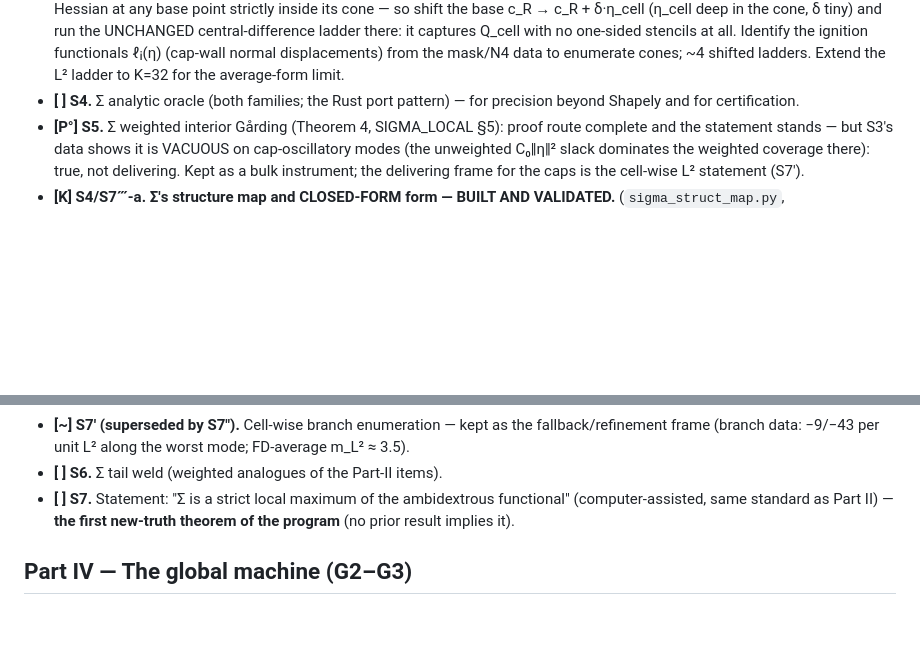
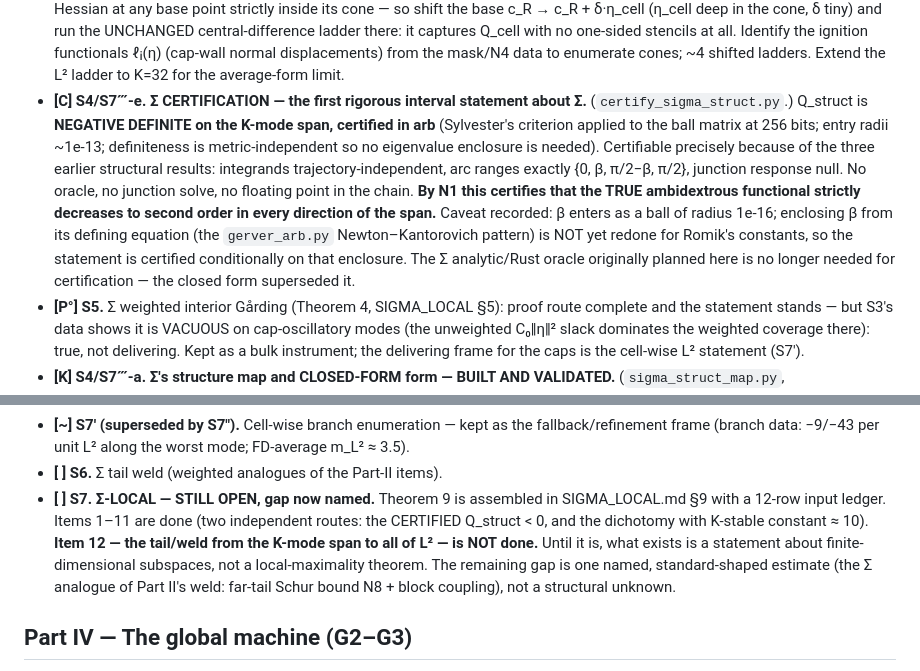
Before and after one commit to ElVec1o/moving-sofa-local-max, a Markdown page: paper/PROGRAM.md, 2 parts joined by grey strips. Drawn GitHub-style; blank space fills up the shorter version.

Commit message:
PROGRAM Part III: record the arb certification (S4/S7'''-e) and restate S7 as open with the gap named

```diff
--- a/paper/PROGRAM.md
+++ b/paper/PROGRAM.md
@@ -204,8 +204,22 @@ generally.
   (cap-wall normal displacements) from the mask/N4 data to enumerate
   cones; ~4 shifted ladders. Extend the L² ladder to K=32 for the
   average-form limit.
-- **[ ] S4.** Σ analytic oracle (both families; the Rust port pattern) — for
-  precision beyond Shapely and for certification.
+- **[C] S4/S7‴-e. Σ CERTIFICATION — the first rigorous interval statement
+  about Σ.** (`certify_sigma_struct.py`.) Q_struct is **NEGATIVE DEFINITE
+  on the K-mode span, certified in arb** (Sylvester's criterion applied to
+  the ball matrix at 256 bits; entry radii ~1e-13; definiteness is
+  metric-independent so no eigenvalue enclosure is needed). Certifiable
+  precisely because of the three earlier structural results: integrands
+  trajectory-independent, arc ranges exactly {0, β, π/2−β, π/2}, junction
+  response null. No oracle, no junction solve, no floating point in the
+  chain. **By N1 this certifies that the TRUE ambidextrous functional
+  strictly decreases to second order in every direction of the span.**
+  Caveat recorded: β enters as a ball of radius 1e-16; enclosing β from
+  its defining equation (the `gerver_arb.py` Newton–Kantorovich pattern)
+  is NOT yet redone for Romik's constants, so the statement is certified
+  conditionally on that enclosure. The Σ analytic/Rust oracle originally
+  planned here is no longer needed for certification — the closed form
+  superseded it.
 - **[P°] S5.** Σ weighted interior Gårding (Theorem 4, SIGMA_LOCAL §5):
   proof route complete and the statement stands — but S3's data shows it
   is VACUOUS on cap-oscillatory modes (the unweighted C₀‖η‖² slack
@@ -340,9 +354,15 @@ generally.
   as the fallback/refinement frame (branch data: −9/−43 per unit L²
   along the worst mode; FD-average m_L² ≈ 3.5).
 - **[ ] S6.** Σ tail weld (weighted analogues of the Part-II items).
-- **[ ] S7.** Statement: "Σ is a strict local maximum of the ambidextrous
-  functional" (computer-assisted, same standard as Part II) — **the first
-  new-truth theorem of the program** (no prior result implies it).
+- **[ ] S7. Σ-LOCAL — STILL OPEN, gap now named.** Theorem 9 is assembled
+  in SIGMA_LOCAL.md §9 with a 12-row input ledger. Items 1–11 are done
+  (two independent routes: the CERTIFIED Q_struct < 0, and the dichotomy
+  with K-stable constant ≈ 10). **Item 12 — the tail/weld from the K-mode
+  span to all of L² — is NOT done.** Until it is, what exists is a
+  statement about finite-dimensional subspaces, not a local-maximality
+  theorem. The remaining gap is one named, standard-shaped estimate (the
+  Σ analogue of Part II's weld: far-tail Schur bound N8 + block coupling),
+  not a structural unknown.
 
 ## Part IV — The global machine (G2–G3)
 
```
